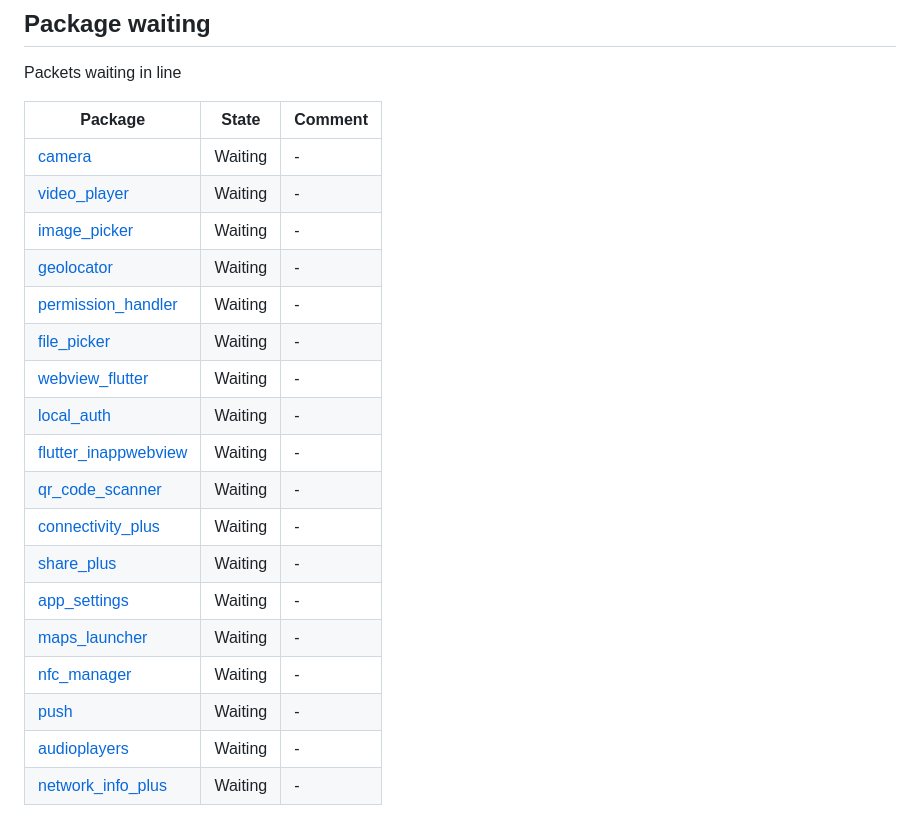
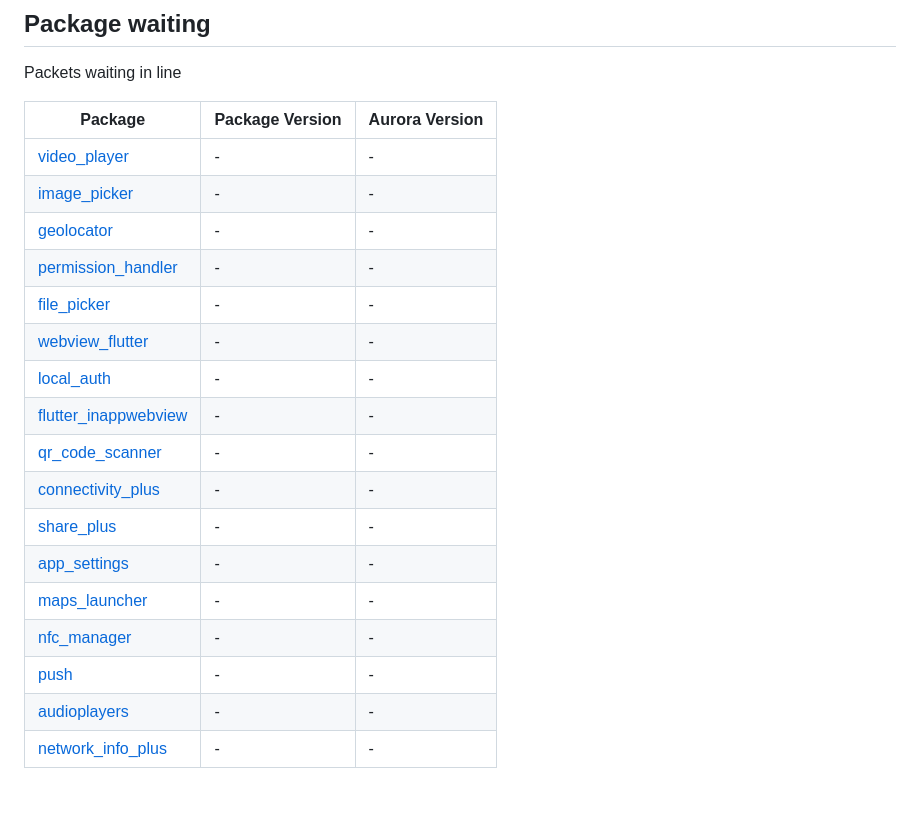
Before and after one commit to smmarty/test_debug_aurora, a Markdown page: README.md, the part around one of its changes. Rendered like a GitHub page; blank space fills up the shorter version.

```diff
--- a/README.md
+++ b/README.md
@@ -56,23 +57,22 @@ Started development and its status
 
 Packets waiting in line
 
-| Package                                                               | State   | Comment |
-|-----------------------------------------------------------------------|---------|---------|
-| [camera](https://pub.dev/packages/camera)                             | Waiting | -       |
-| [video_player](https://pub.dev/packages/video_player)                 | Waiting | -       |
-| [image_picker](https://pub.dev/packages/image_picker)                 | Waiting | -       |
-| [geolocator](https://pub.dev/packages/geolocator)                     | Waiting | -       |
-| [permission_handler](https://pub.dev/packages/permission_handler)     | Waiting | -       |
-| [file_picker](https://pub.dev/packages/file_picker)                   | Waiting | -       |
-| [webview_flutter](https://pub.dev/packages/webview_flutter)           | Waiting | -       |
-| [local_auth](https://pub.dev/packages/local_auth)                     | Waiting | -       |
-| [flutter_inappwebview](https://pub.dev/packages/flutter_inappwebview) | Waiting | -       |
-| [qr_code_scanner](https://pub.dev/packages/qr_code_scanner)           | Waiting | -       |
-| [connectivity_plus](https://pub.dev/packages/connectivity_plus)       | Waiting | -       |
-| [share_plus](https://pub.dev/packages/share_plus)                     | Waiting | -       |
-| [app_settings](https://pub.dev/packages/app_settings)                 | Waiting | -       |
-| [maps_launcher](https://pub.dev/packages/maps_launcher)               | Waiting | -       |
-| [nfc_manager](https://pub.dev/packages/nfc_manager)                   | Waiting | -       |
-| [push](https://pub.dev/packages/push)                                 | Waiting | -       |
-| [audioplayers](https://pub.dev/packages/audioplayers)                 | Waiting | -       |
-| [network_info_plus](https://pub.dev/packages/network_info_plus)       | Waiting | -       |
+| Package                                                               | Package Version | Aurora Version |
+|-----------------------------------------------------------------------|-----------------|----------------|
+| [video_player](https://pub.dev/packages/video_player)                 | -               | -              |
+| [image_picker](https://pub.dev/packages/image_picker)                 | -               | -              |
+| [geolocator](https://pub.dev/packages/geolocator)                     | -               | -              |
+| [permission_handler](https://pub.dev/packages/permission_handler)     | -               | -              |
+| [file_picker](https://pub.dev/packages/file_picker)                   | -               | -              |
+| [webview_flutter](https://pub.dev/packages/webview_flutter)           | -               | -              |
+| [local_auth](https://pub.dev/packages/local_auth)                     | -               | -              |
+| [flutter_inappwebview](https://pub.dev/packages/flutter_inappwebview) | -               | -              |
+| [qr_code_scanner](https://pub.dev/packages/qr_code_scanner)           | -               | -              |
+| [connectivity_plus](https://pub.dev/packages/connectivity_plus)       | -               | -              |
+| [share_plus](https://pub.dev/packages/share_plus)                     | -               | -              |
+| [app_settings](https://pub.dev/packages/app_settings)                 | -               | -              |
+| [maps_launcher](https://pub.dev/packages/maps_launcher)               | -               | -              |
+| [nfc_manager](https://pub.dev/packages/nfc_manager)                   | -               | -              |
+| [push](https://pub.dev/packages/push)                                 | -               | -              |
+| [audioplayers](https://pub.dev/packages/audioplayers)                 | -               | -              |
+| [network_info_plus](https://pub.dev/packages/network_info_plus)       | -               | -              |
```
Also changed, not shown: other parts of README.md (+40 -39 lines).
